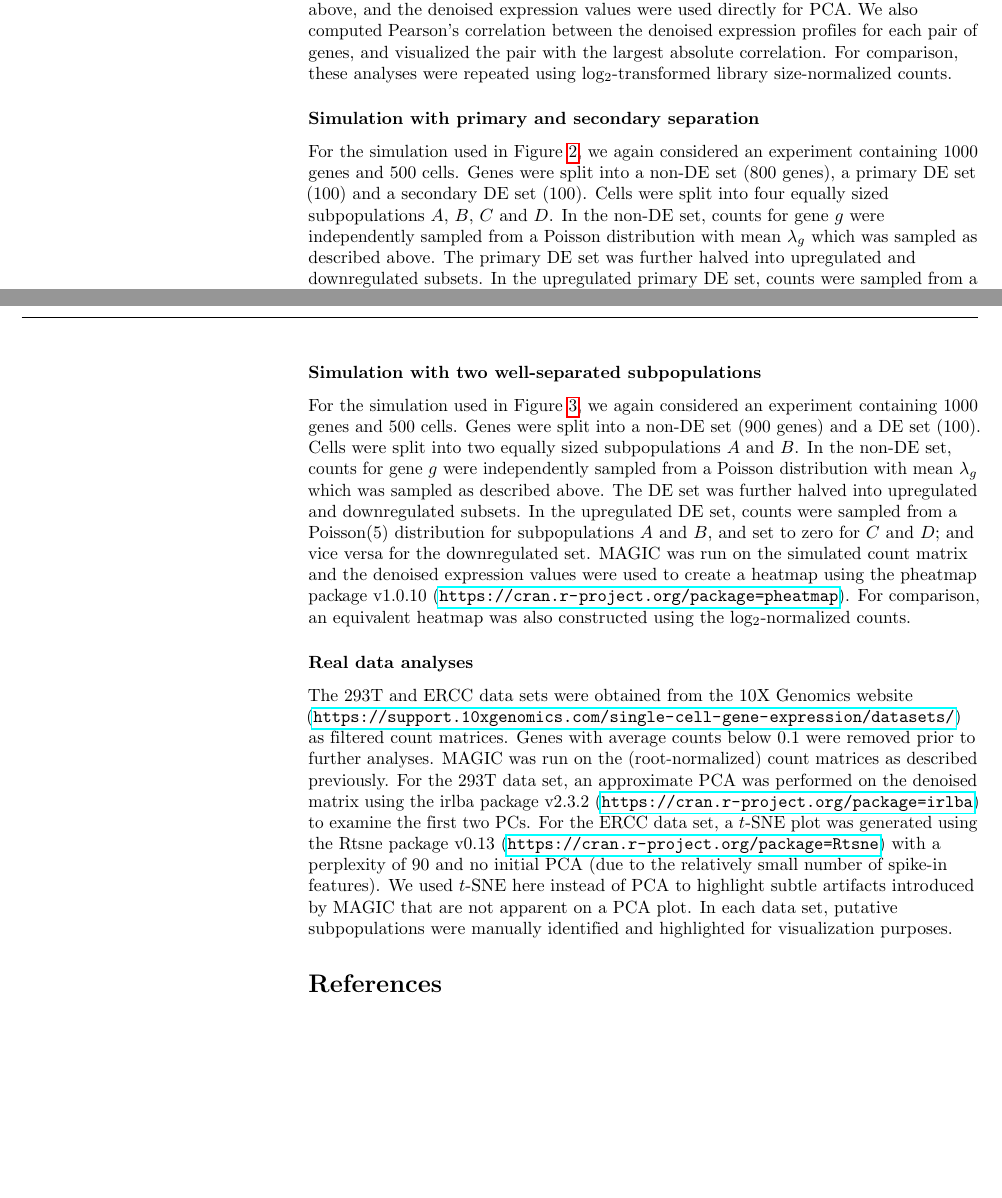
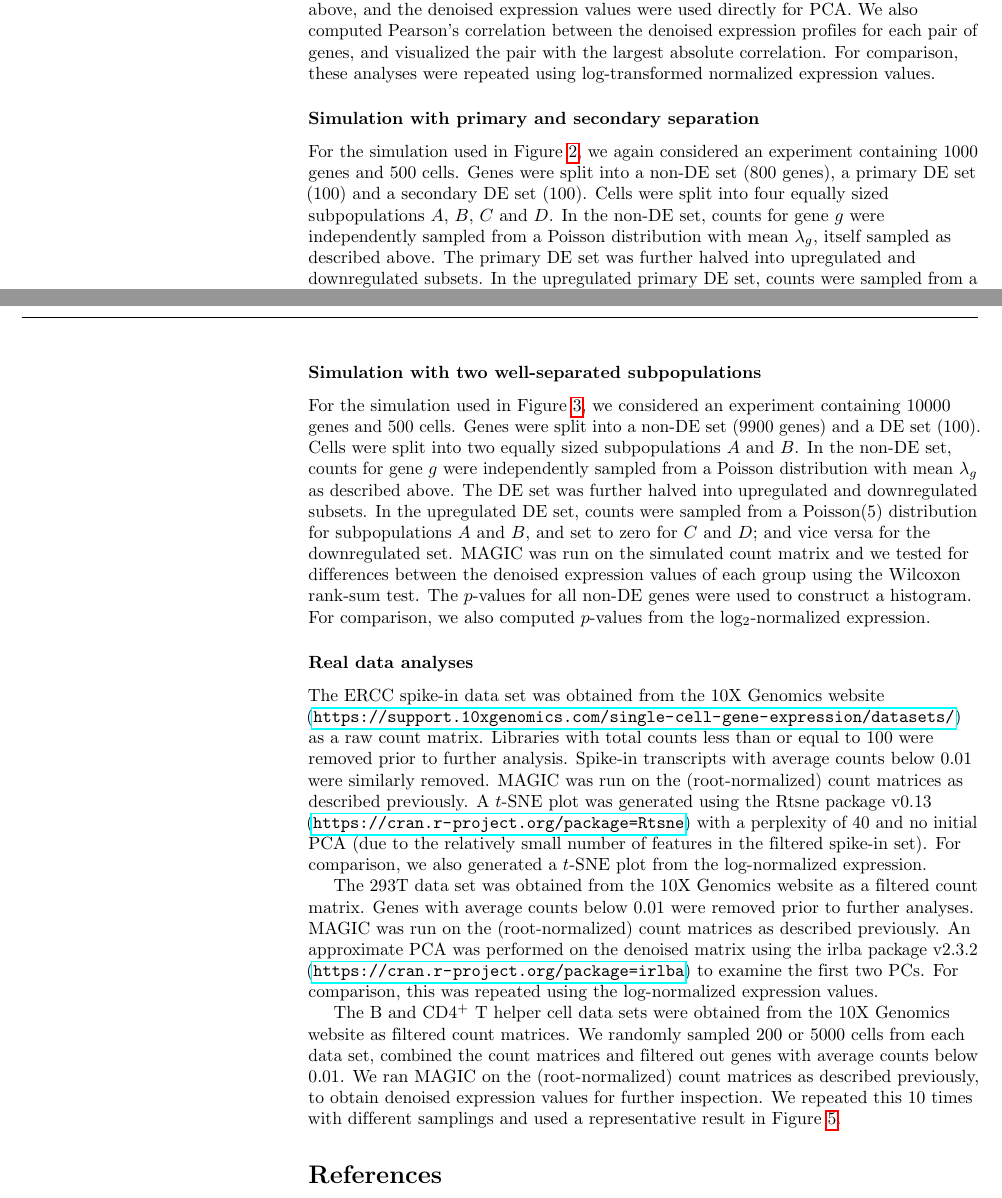
Before and after one commit to LTLA/Counterspell2018, a LaTeX document (report/comments.tex): two parts of pages 6 and 7 of 8, joined at a grey line, cut so that both start at the same text, the shorter picture padded with empty space. Compiled offline with pdfLaTeX.

Commit message:
Cleaned up Methods section.

```diff
--- a/report/comments.tex
+++ b/report/comments.tex
@@ -298,13 +298,13 @@ We defined $\lambda_{gi}= \lambda_g s_i$ for some size factor $s_i$.
 Values of $\lambda_g$ were sampled from a $\mbox{Uniform}(0, 10)$ distribution, while $s_i$ was sampled from a $\mbox{Uniform}(1, 2)$ distribution.
 MAGIC was run on the count matrix as described above, and the denoised expression values were used directly for PCA.
 We also computed Pearson's correlation between the denoised expression profiles for each pair of genes, and visualized the pair with the largest absolute correlation.
-For comparison, these analyses were repeated using log$_2$-transformed library size-normalized counts.
+For comparison, these analyses were repeated using log-transformed normalized expression values.
 
 \subsubsection*{Simulation with primary and secondary separation}
 For the simulation used in Figure~\ref{fig:fourclusters}, we again considered an experiment containing 1000 genes and 500 cells.
 Genes were split into a non-DE set (800 genes), a primary DE set (100) and a secondary DE set (100).
 Cells were split into four equally sized subpopulations $A$, $B$, $C$ and $D$.
-In the non-DE set, counts for gene $g$ were independently sampled from a Poisson distribution with mean $\lambda_{g}$ which was sampled as described above.
+In the non-DE set, counts for gene $g$ were independently sampled from a Poisson distribution with mean $\lambda_{g}$, itself sampled as described above.
 The primary DE set was further halved into upregulated and downregulated subsets.
 In the upregulated primary DE set, counts were sampled from a $\mbox{Poisson}(5)$ distribution for subpopulations $A$ and $B$,
 and from a $\mbox{Poisson}(1)$ distribution for $C$ and $D$; and vice versa for the downregulated primary set.
@@ -320,24 +320,35 @@ For comparison, all analyses were repeated using log$_2$-transformed normalized
 
 \subsubsection*{Simulation with two well-separated subpopulations}
-For the simulation used in Figure~\ref{fig:twoclusters}, we again considered an experiment containing 1000 genes and 500 cells.
-Genes were split into a non-DE set (900 genes) and a DE set (100).
+For the simulation used in Figure~\ref{fig:twoclusters}, we considered an experiment containing 10000 genes and 500 cells.
+Genes were split into a non-DE set (9900 genes) and a DE set (100).
 Cells were split into two equally sized subpopulations $A$ and $B$.
-In the non-DE set, counts for gene $g$ were independently sampled from a Poisson distribution with mean $\lambda_{g}$ which was sampled as described above.
+In the non-DE set, counts for gene $g$ were independently sampled from a Poisson distribution with mean $\lambda_{g}$ as described above.
 The DE set was further halved into upregulated and downregulated subsets.
 In the upregulated DE set, counts were sampled from a $\mbox{Poisson}(5)$ distribution for subpopulations $A$ and $B$, and set to zero for $C$ and $D$;
 and vice versa for the downregulated set.
-MAGIC was run on the simulated count matrix and the denoised expression values were used to create a heatmap using the pheatmap package v1.0.10 (\url{https://cran.r-project.org/package=pheatmap}).
-For comparison, an equivalent heatmap was also constructed using the log$_2$-normalized counts.
+MAGIC was run on the simulated count matrix and we tested for differences between the denoised expression values of each group using the Wilcoxon rank-sum test.
+The $p$-values for all non-DE genes were used to construct a histogram.
+For comparison, we also computed $p$-values from the log$_2$-normalized expression.
 
 \subsubsection*{Real data analyses}
-The 293T and ERCC data sets were obtained from the 10X Genomics website (\url{https://support.10xgenomics.com/single-cell-gene-expression/datasets/}) as filtered count matrices.
-Genes with average counts below 0.1 were removed prior to further analyses.
+The ERCC spike-in data set was obtained from the 10X Genomics website (\url{https://support.10xgenomics.com/single-cell-gene-expression/datasets/}) as a raw count matrix.
+Libraries with total counts less than or equal to 100 were removed prior to further analysis.
+Spike-in transcripts with average counts below 0.01 were similarly removed.
 MAGIC was run on the (root-normalized) count matrices as described previously.
-For the 293T data set, an approximate PCA was performed on the denoised matrix using the irlba package v2.3.2 (\url{https://cran.r-project.org/package=irlba}) to examine the first two PCs.
-For the ERCC data set, a $t$-SNE plot was generated using the Rtsne package v0.13 (\url{https://cran.r-project.org/package=Rtsne}) with a perplexity of 90 and no initial PCA
-(due to the relatively small number of spike-in features).
-We used $t$-SNE here instead of PCA to highlight subtle artifacts introduced by MAGIC that are not apparent on a PCA plot.
-In each data set, putative subpopulations were manually identified and highlighted for visualization purposes.
+A $t$-SNE plot was generated using the Rtsne package v0.13 (\url{https://cran.r-project.org/package=Rtsne}) with a perplexity of 40 and no initial PCA
+(due to the relatively small number of features in the filtered spike-in set).
+For comparison, we also generated a $t$-SNE plot from the log-normalized expression.
+
+The 293T data set was obtained from the 10X Genomics website as a filtered count matrix.
+Genes with average counts below 0.01 were removed prior to further analyses.
+MAGIC was run on the (root-normalized) count matrices as described previously.
+An approximate PCA was performed on the denoised matrix using the irlba package v2.3.2 (\url{https://cran.r-project.org/package=irlba}) to examine the first two PCs.
+For comparison, this was repeated using the log-normalized expression values.
+
+The B and CD4\textsuperscript{+} T helper cell data sets were obtained from the 10X Genomics website as filtered count matrices.
+We randomly sampled 200 or 5000 cells from each data set, combined the count matrices and filtered out genes with average counts below 0.01.
+We ran MAGIC on the (root-normalized) count matrices as described previously, to obtain denoised expression values for further inspection.
+We repeated this 10 times with different samplings and used a representative result in Figure~\ref{fig:tb}.
 
 \bibliography{ref}
 \bibliographystyle{unsrt}
```
Also changed, not shown: report/comments.tex (6 more changed lines).
